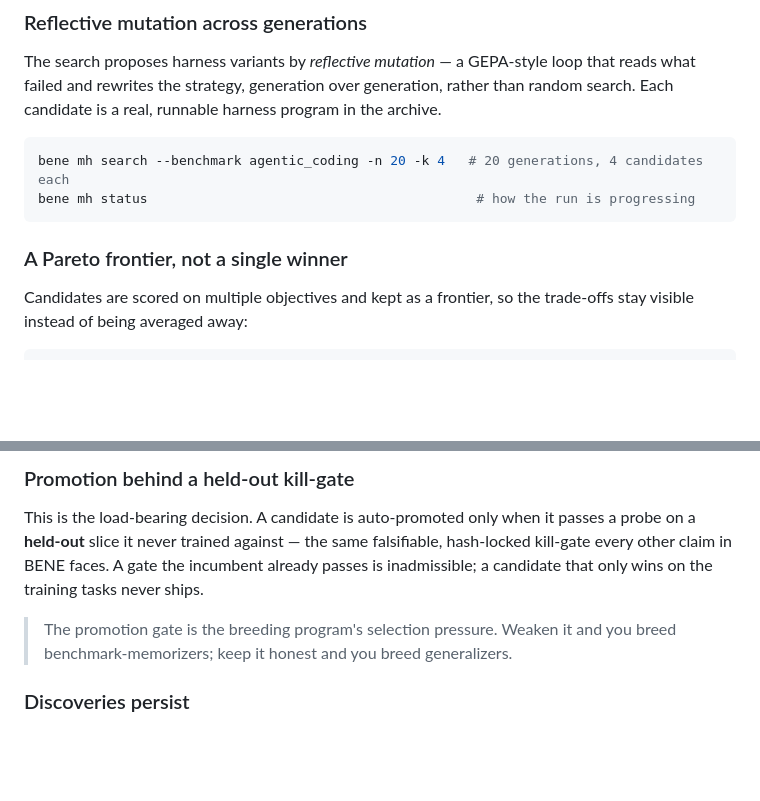
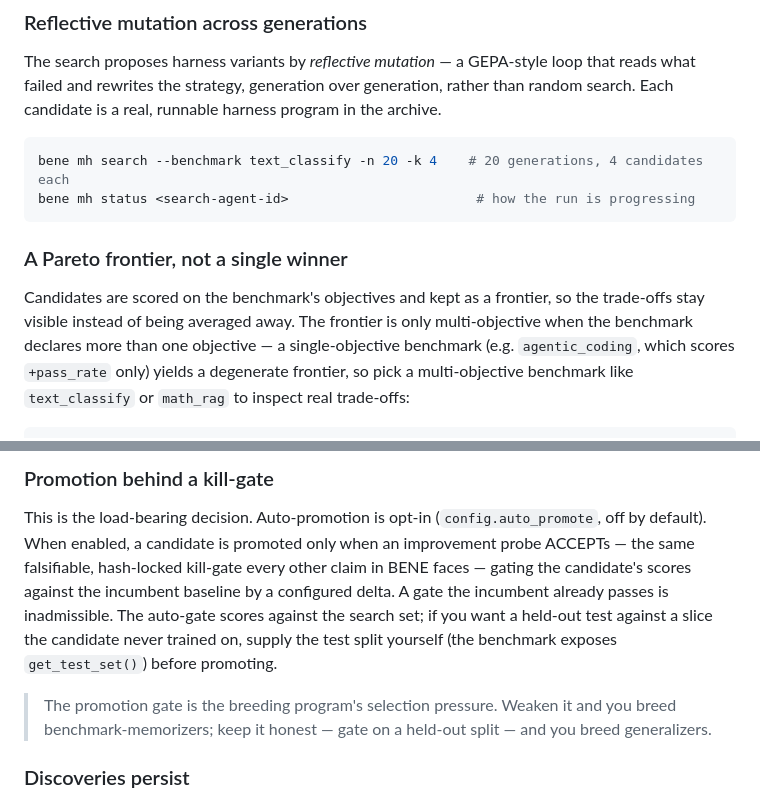
Before and after one commit to good-night-oppie/bene, a Markdown page: docs/case-studies/cs05-meta-harness-evolution.md, 2 parts joined by grey strips. GitHub-like rendering; blank space fills up the shorter version.

Commit message:
docs(cs05): align mh commands + promotion/frontier claims with code
- mh status/frontier/inspect all require a search_agent_id argument (and
  inspect also a harness_id); add the placeholders so the commands run.
- agentic_coding.objectives() is single-objective (+pass_rate), so its
  frontier is degenerate; use a multi-objective benchmark (text_classify)
  in the example and qualify that the frontier depends on objectives().
- auto-promote is opt-in and gates the candidate's search-set scores via
  the hash-locked improvement probe; it is not a held-out gate. Reword to
  say held-out testing is caller-supplied (benchmark.get_test_set()).

Co-Authored-By: Claude Opus 4.8 (1M context) <noreply@anthropic.com>

````diff
--- a/docs/case-studies/cs05-meta-harness-evolution.md
+++ b/docs/case-studies/cs05-meta-harness-evolution.md
@@ -41,13 +41,17 @@ generation, rather than random search. Each candidate is a real, runnable
 harness program in the archive.
 
 ```bash
-bene mh search --benchmark agentic_coding -n 20 -k 4   # 20 generations, 4 candidates each
-bene mh status                                          # how the run is progressing
+bene mh search --benchmark text_classify -n 20 -k 4    # 20 generations, 4 candidates each
+bene mh status <search-agent-id>                        # how the run is progressing
 ```
 
 ### A Pareto frontier, not a single winner
 
-Candidates are scored on multiple objectives and kept as a frontier, so the
-trade-offs stay visible instead of being averaged away:
+Candidates are scored on the benchmark's objectives and kept as a frontier, so
+the trade-offs stay visible instead of being averaged away. The frontier is only
+multi-objective when the benchmark declares more than one objective — a
+single-objective benchmark (e.g. `agentic_coding`, which scores `+pass_rate`
+only) yields a degenerate frontier, so pick a multi-objective benchmark like
+`text_classify` or `math_rag` to inspect real trade-offs:
 
 ```bash
@@ -56,15 +60,20 @@ bene mh inspect <harness-id>     # one candidate: source, scores, trace summary
 ```
 
-### Promotion behind a held-out kill-gate
+### Promotion behind a kill-gate
 
-This is the load-bearing decision. A candidate is auto-promoted only when it
-passes a probe on a **held-out** slice it never trained against — the same
-falsifiable, hash-locked kill-gate every other claim in BENE faces. A gate the
-incumbent already passes is inadmissible; a candidate that only wins on the
-training tasks never ships.
+This is the load-bearing decision. Auto-promotion is opt-in
+(`config.auto_promote`, off by default). When enabled, a candidate is promoted
+only when an improvement probe ACCEPTs — the same falsifiable, hash-locked
+kill-gate every other claim in BENE faces — gating the candidate's scores
+against the incumbent baseline by a configured delta. A gate the incumbent
+already passes is inadmissible. The auto-gate scores against the search set; if
+you want a held-out test against a slice the candidate never trained on, supply
+the test split yourself (the benchmark exposes `get_test_set()`) before
+promoting.
 
 > The promotion gate is the breeding program's selection pressure. Weaken it and
-> you breed benchmark-memorizers; keep it honest and you breed generalizers.
+> you breed benchmark-memorizers; keep it honest — gate on a held-out split — and
+> you breed generalizers.
 
 ### Discoveries persist
 
````
Also changed, not shown: other parts of docs/case-studies/cs05-meta-harness-evolution.md (+2 -2 lines).
